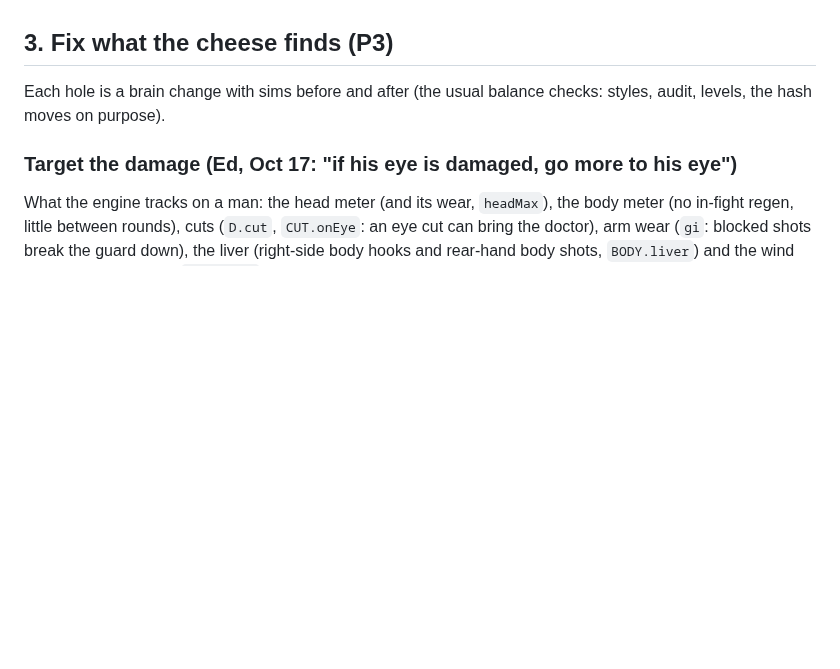
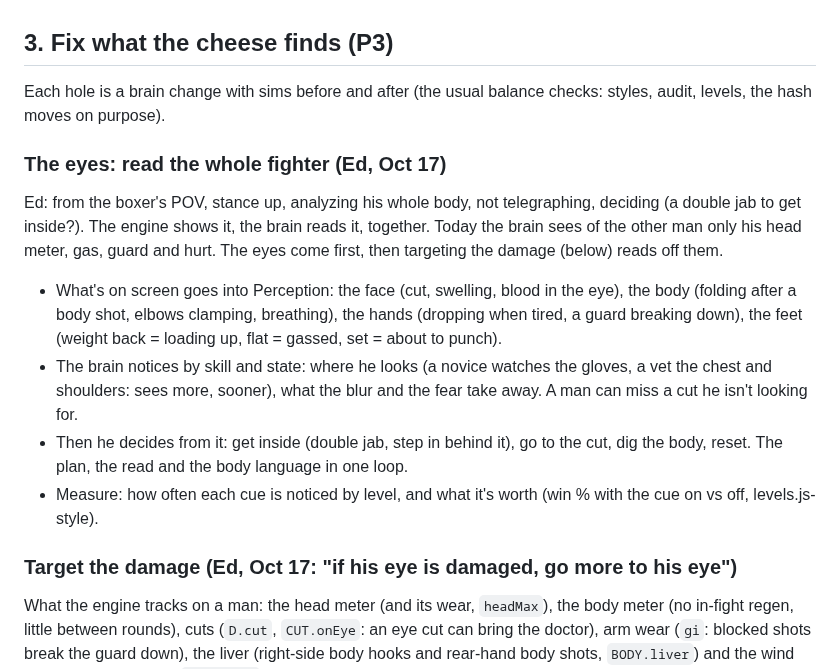
Before and after one commit to Ednerrd/Last-Bell, a Markdown page: docs/PLUGIN.md, the part around the change. Drawn GitHub-style; blank space fills up the shorter version.

Commit message:
PLUGIN.md: the eyes (read the whole fighter) before target the damage
Co-Authored-By: Claude Opus 5.5 <noreply@anthropic.com>
Claude-Session: https://claude.ai/code/session_01G2qnmvCsF6TFtU7L11ppXq

```diff
--- a/docs/PLUGIN.md
+++ b/docs/PLUGIN.md
@@ -56,6 +56,13 @@ A "player" who repeats one exploit all fight, run on the Last Bell engine (the r
 ## 3. Fix what the cheese finds (P3)
 Each hole is a brain change with sims before and after (the usual balance checks: styles, audit, levels, the hash moves on purpose).
 
+### The eyes: read the whole fighter (Ed, Oct 17)
+Ed: from the boxer's POV, stance up, analyzing his whole body, not telegraphing, deciding (a double jab to get inside?). The engine shows it, the brain reads it, together. Today the brain sees of the other man only his head meter, gas, guard and hurt. The eyes come first, then targeting the damage (below) reads off them.
+- What's on screen goes into Perception: the face (cut, swelling, blood in the eye), the body (folding after a body shot, elbows clamping, breathing), the hands (dropping when tired, a guard breaking down), the feet (weight back = loading up, flat = gassed, set = about to punch).
+- The brain notices by skill and state: where he looks (a novice watches the gloves, a vet the chest and shoulders: sees more, sooner), what the blur and the fear take away. A man can miss a cut he isn't looking for.
+- Then he decides from it: get inside (double jab, step in behind it), go to the cut, dig the body, reset. The plan, the read and the body language in one loop.
+- Measure: how often each cue is noticed by level, and what it's worth (win % with the cue on vs off, levels.js-style).
+
 ### Target the damage (Ed, Oct 17: "if his eye is damaged, go more to his eye")
 What the engine tracks on a man: the head meter (and its wear, `headMax`), the body meter (no in-fight regen, little between rounds), cuts (`D.cut`, `CUT.onEye`: an eye cut can bring the doctor), arm wear (`gi`: blocked shots break the guard down), the liver (right-side body hooks and rear-hand body shots, `BODY.liver`) and the wind (straights to the body, `BODY.wind`). No temple or swelling zone.
 What the brain sees of the other man today: his head meter, gas, guard (height x arm wear), hurt. Not his body meter, not his cut.
```
